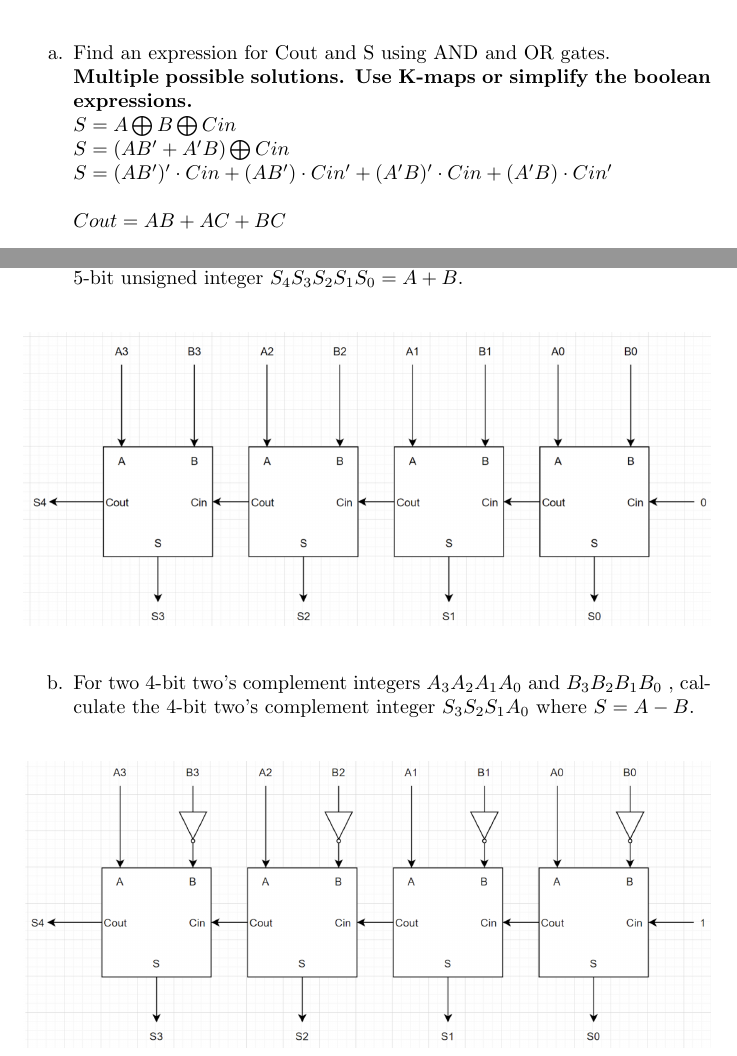
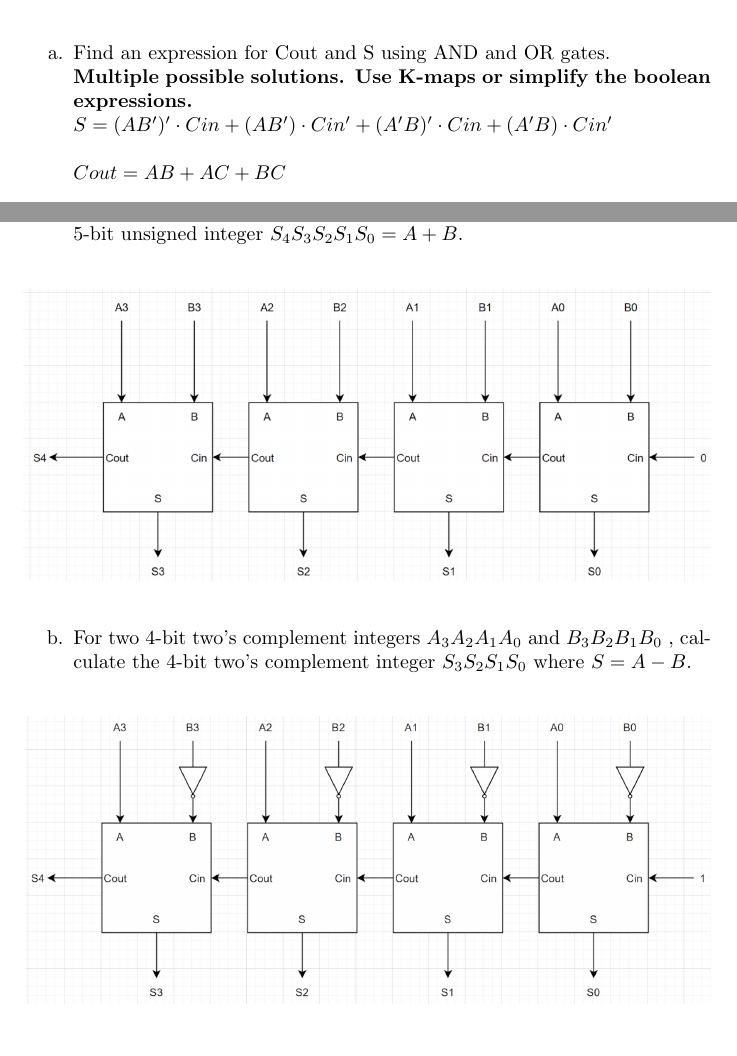
Before and after one commit to hkn-alpha/worksheets, a LaTeX document (ece120/midterm2/solutions.tex): two parts of pages 10 and 11 of 25, joined at a grey line, cut so that both start at the same text, the shorter picture padded with empty space. Compiled offline with pdfLaTeX.

Commit message:
Update solutions.tex
For Problem 1 under Adders, ALUs, and Bit-Slicing, the question asks for a solution using AND and OR gates only, but the example solutions use XOR gates (these were removed). In Problem 2b, the question says S_3S_2S_1A_0 instead of S_3S_2S_1S_0, this was changed to be correct.

```diff
--- a/ece120/midterm2/solutions.tex
+++ b/ece120/midterm2/solutions.tex
@@ -213,8 +213,6 @@ Remember that the logical output for one slice of a full adder is:
 \begin{enumerate}[label=\alph*.]
     \item Find an expression for Cout and S using AND and OR gates.\\
     \textbf{Multiple possible solutions. Use K-maps or simplify the boolean expressions.}\\
-    $S = A \bigoplus B \bigoplus Cin$ \\
-    $S = (AB' + A'B) \bigoplus Cin$ \\
     $S = (AB')' \cdot Cin + (AB') \cdot Cin' + (A'B)' \cdot Cin + (A'B) \cdot Cin'$ \\
     \\
     $Cout = AB + AC + BC$
```
Also changed, not shown: ece120/midterm2/solutions.tex (2 more changed lines).
